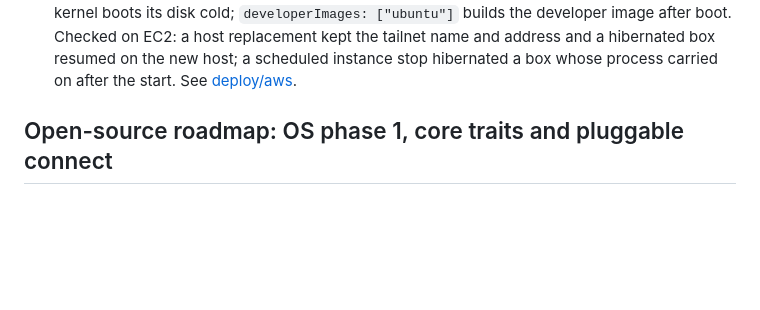
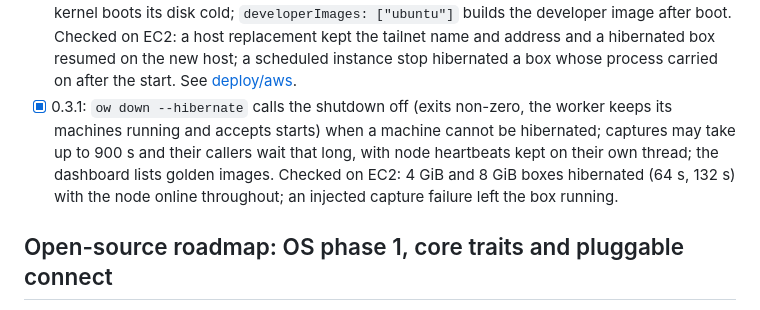
Before and after one commit to sebassdc/open-workspaces, a Markdown page: docs/ROADMAP.md, the part around the change. Drawn GitHub-style; blank space fills up the shorter version.

Commit message:
docs: roadmap entry for deploy/aws 0.3.1
Co-Authored-By: Claude Opus 5.5 <noreply@anthropic.com>
Claude-Session: https://claude.ai/code/session_01C8decuxU7zG8cehZUbbkGJ

```diff
--- a/docs/ROADMAP.md
+++ b/docs/ROADMAP.md
@@ -37,6 +37,12 @@ product decisions can materially change them.
   on EC2: a host replacement kept the tailnet name and address and a hibernated
   box resumed on the new host; a scheduled instance stop hibernated a box whose
   process carried on after the start. See [deploy/aws](../deploy/aws/README.md).
+- [x] 0.3.1: `ow down --hibernate` calls the shutdown off (exits non-zero, the
+  worker keeps its machines running and accepts starts) when a machine cannot be
+  hibernated; captures may take up to 900 s and their callers wait that long,
+  with node heartbeats kept on their own thread; the dashboard lists golden
+  images. Checked on EC2: 4 GiB and 8 GiB boxes hibernated (64 s, 132 s) with
+  the node online throughout; an injected capture failure left the box running.
 
 ## Open-source roadmap: OS phase 1, core traits and pluggable connect
 
```
